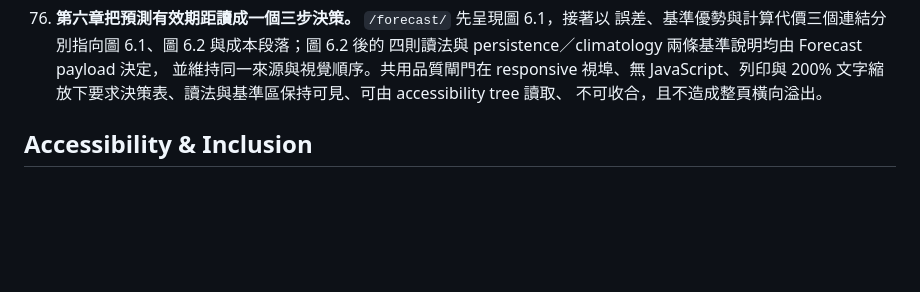
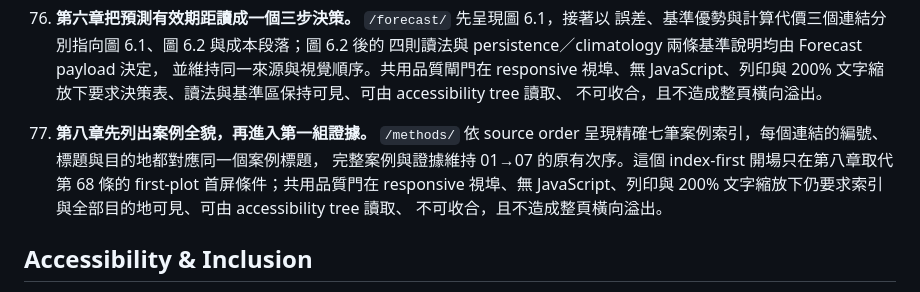
Before and after one commit to kuotunyu/air-quality, a Markdown page: PRODUCT.md, the part around the change. Drawn GitHub-style; blank space fills up the shorter version.

Commit message:
Name the Methods chapter as an index-first casebook
The public design contract now records the structure readers can verify: seven
exact source-ordered cases, matching anchors and headings, and a full casebook
that remains readable across responsive, no-script, print, and enlarged-text
states.

This also makes explicit why Methods differs from evidence-first openings
without weakening that rule for any other chapter.

```diff
--- a/PRODUCT.md
+++ b/PRODUCT.md
@@ -532,6 +532,12 @@ brand
    並維持同一來源與視覺順序。共用品質閘門在 responsive 視埠、無 JavaScript、列印與
    200% 文字縮放下要求決策表、讀法與基準區保持可見、可由 accessibility tree 讀取、
    不可收合，且不造成整頁橫向溢出。
+77. **第八章先列出案例全貌，再進入第一組證據。** `/methods/` 依 source order
+   呈現精確七筆案例索引，每個連結的編號、標題與目的地都對應同一個案例標題，
+   完整案例與證據維持 01→07 的原有次序。這個 index-first 開場只在第八章取代
+   第 68 條的 first-plot 首屏條件；共用品質門在 responsive 視埠、無 JavaScript、列印與
+   200% 文字縮放下仍要求索引與全部目的地可見、可由 accessibility tree 讀取、
+   不可收合，且不造成整頁橫向溢出。
 
 
 ## Accessibility & Inclusion
```
